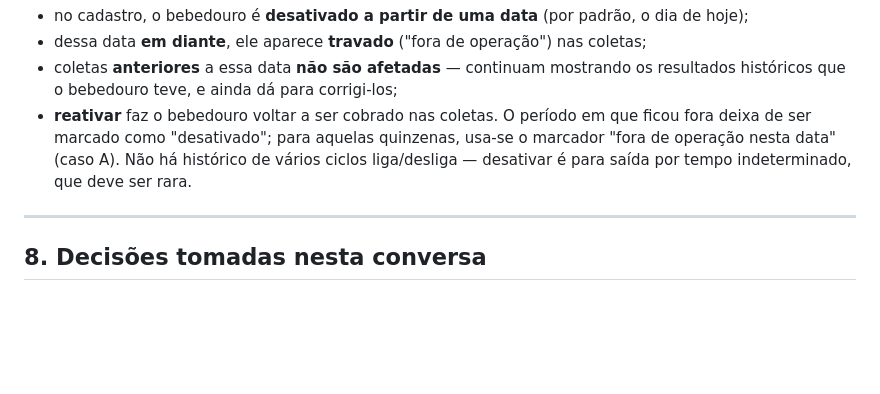
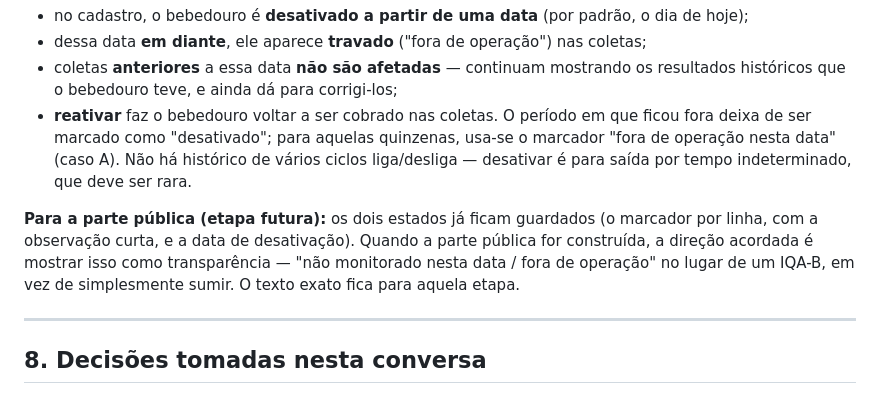
Before and after one commit to Cecilia-eng-05/sistema-ifrn-agua-bebedouros, a Markdown page: DESENHO-ENTRADA-E-RESULTADOS.md, the part around the change. GitHub-like rendering; blank space fills up the shorter version.

Commit message:
docs: record public-part intent for out-of-operation / deactivated states
Co-Authored-By: Claude Sonnet 5 <noreply@anthropic.com>

```diff
--- a/DESENHO-ENTRADA-E-RESULTADOS.md
+++ b/DESENHO-ENTRADA-E-RESULTADOS.md
@@ -218,6 +218,13 @@ previsão):
   há histórico de vários ciclos liga/desliga — desativar é para saída por
   tempo indeterminado, que deve ser rara.
 
+**Para a parte pública (etapa futura):** os dois estados já ficam
+guardados (o marcador por linha, com a observação curta, e a data de
+desativação). Quando a parte pública for construída, a direção acordada é
+mostrar isso como transparência — "não monitorado nesta data / fora de
+operação" no lugar de um IQA-B, em vez de simplesmente sumir. O texto
+exato fica para aquela etapa.
+
 ---
 
 ## 8. Decisões tomadas nesta conversa
```
